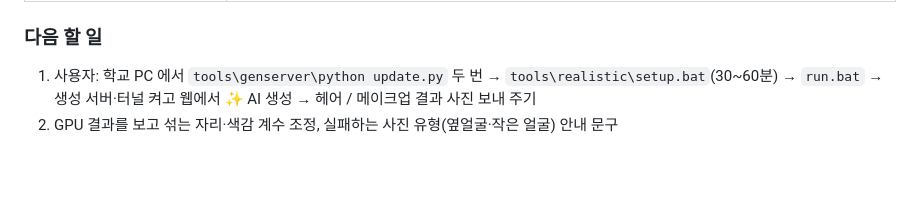
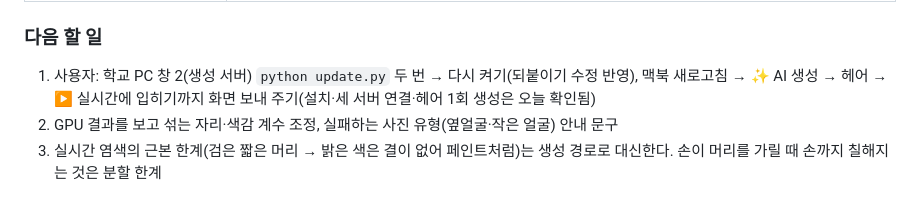
Before and after one commit to rudals906377/IRIS, a Markdown page: docs/devlog/2026-10-12.md, the part around the change. GitHub-like rendering; blank space fills up the shorter version.

Commit message:
개발일지 10-12: 다음 할 일 갱신(학교 GPU 실사용 상태 반영)
Co-Authored-By: Claude Fable 5.1 <noreply@anthropic.com>
Claude-Session: https://claude.ai/code/session_0131EChKRVZ8UDSV4gMqdETe

```diff
--- a/docs/devlog/2026-10-12.md
+++ b/docs/devlog/2026-10-12.md
@@ -48,5 +48,6 @@
 | 메이크업 CPU 검증(저장소 예시 사진, 20단계) | 모델 올리기 47초, 얼굴 구조 그림 1~4초, 생성 453초 → 화장이 그대로 옮겨지고 얼굴은 유지됨(GPU 에서는 10~20초 예상) |
 
 ### 다음 할 일
-1. 사용자: 학교 PC 에서 `tools\genserver\python update.py` 두 번 → `tools\realistic\setup.bat`(30~60분) → `run.bat` → 생성 서버·터널 켜고 웹에서 ✨ AI 생성 → 헤어 / 메이크업 결과 사진 보내 주기
+1. 사용자: 학교 PC 창 2(생성 서버) `python update.py` 두 번 → 다시 켜기(되붙이기 수정 반영), 맥북 새로고침 → ✨ AI 생성 → 헤어 → ▶ 실시간에 입히기까지 화면 보내 주기(설치·세 서버 연결·헤어 1회 생성은 오늘 확인됨)
 2. GPU 결과를 보고 섞는 자리·색감 계수 조정, 실패하는 사진 유형(옆얼굴·작은 얼굴) 안내 문구
+3. 실시간 염색의 근본 한계(검은 짧은 머리 → 밝은 색은 결이 없어 페인트처럼)는 생성 경로로 대신한다. 손이 머리를 가릴 때 손까지 칠해지는 것은 분할 한계
```
